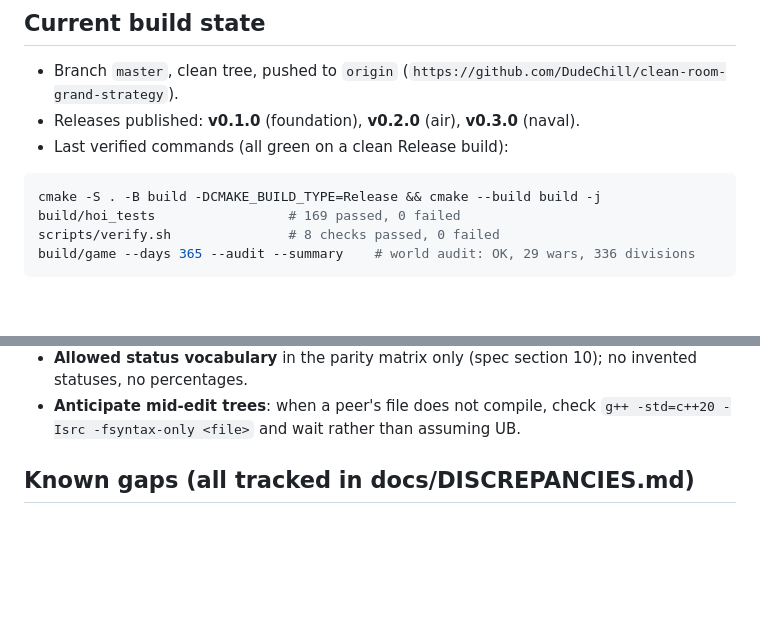
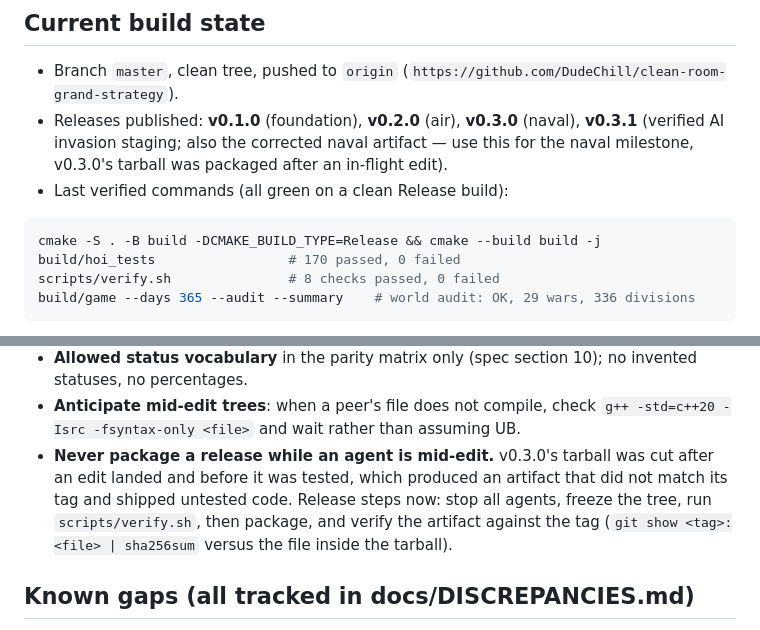
Before and after one commit to DudeChill/clean-room-grand-strategy, a Markdown page: CONTINUE_FROM_HERE.md, 2 parts joined by grey strips. Drawn GitHub-style; blank space fills up the shorter version.

Commit message:
Update continuation notes for v0.3.1 and record the release-packaging rule

````diff
--- a/CONTINUE_FROM_HERE.md
+++ b/CONTINUE_FROM_HERE.md
@@ -7,12 +7,14 @@ when resuming; then read `DEVLOG.md` (top entry) and `docs/PARITY_MATRIX.md`.
 
 * Branch `master`, clean tree, pushed to `origin`
   (`https://github.com/DudeChill/clean-room-grand-strategy`).
-* Releases published: **v0.1.0** (foundation), **v0.2.0** (air), **v0.3.0** (naval).
+* Releases published: **v0.1.0** (foundation), **v0.2.0** (air), **v0.3.0** (naval),
+  **v0.3.1** (verified AI invasion staging; also the corrected naval artifact — use this
+  for the naval milestone, v0.3.0's tarball was packaged after an in-flight edit).
 * Last verified commands (all green on a clean Release build):
 
 ```sh
 cmake -S . -B build -DCMAKE_BUILD_TYPE=Release && cmake --build build -j
-build/hoi_tests                 # 169 passed, 0 failed
+build/hoi_tests                 # 170 passed, 0 failed
 scripts/verify.sh               # 8 checks passed, 0 failed
 build/game --days 365 --audit --summary    # world audit: OK, 29 wars, 336 divisions
 ```
@@ -81,6 +83,11 @@ tree is clean and every milestone is published, so this starts from a green base
   invented statuses, no percentages.
 * **Anticipate mid-edit trees**: when a peer's file does not compile, check
   `g++ -std=c++20 -Isrc -fsyntax-only <file>` and wait rather than assuming UB.
+* **Never package a release while an agent is mid-edit.** v0.3.0's tarball was cut
+  after an edit landed and before it was tested, which produced an artifact that did not
+  match its tag and shipped untested code. Release steps now: stop all agents, freeze the
+  tree, run `scripts/verify.sh`, then package, and verify the artifact against the tag
+  (`git show <tag>:<file> | sha256sum` versus the file inside the tarball).
 
 ## Known gaps (all tracked in docs/DISCREPANCIES.md)
 
````
